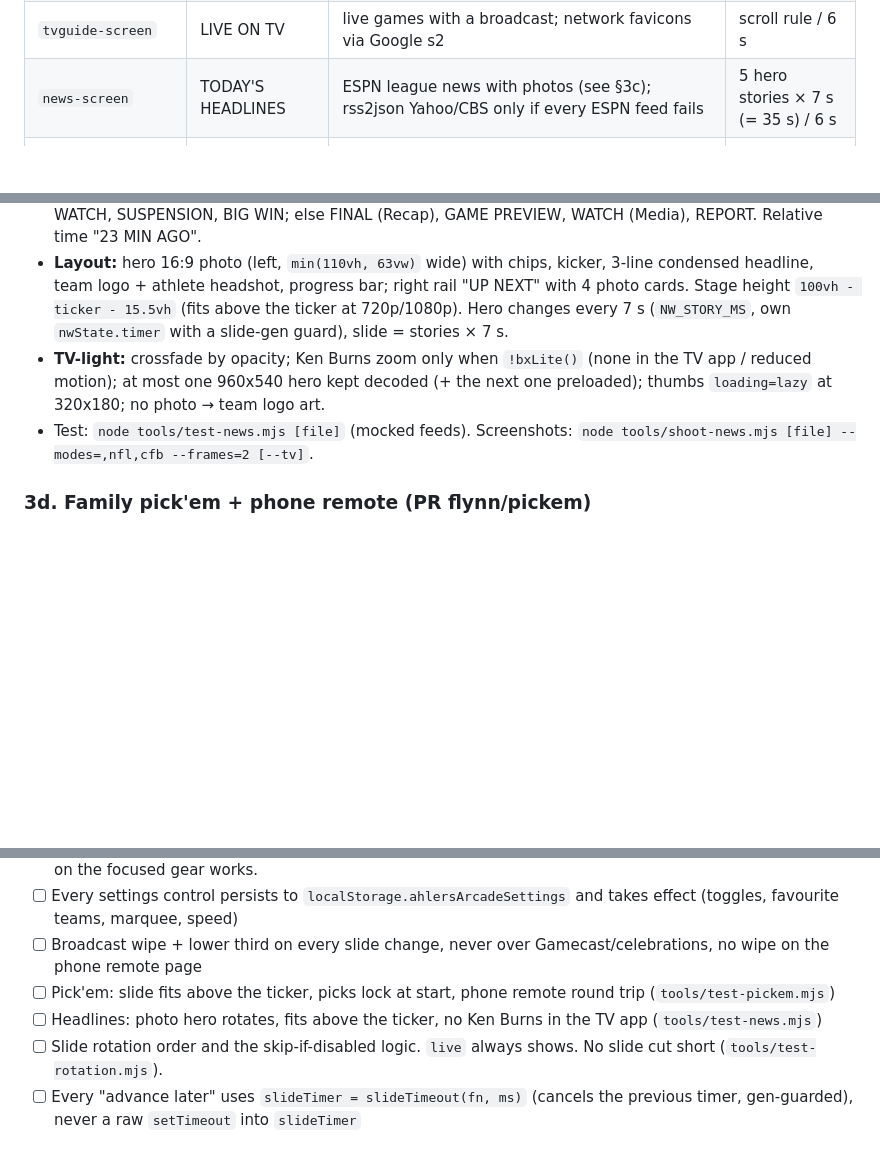
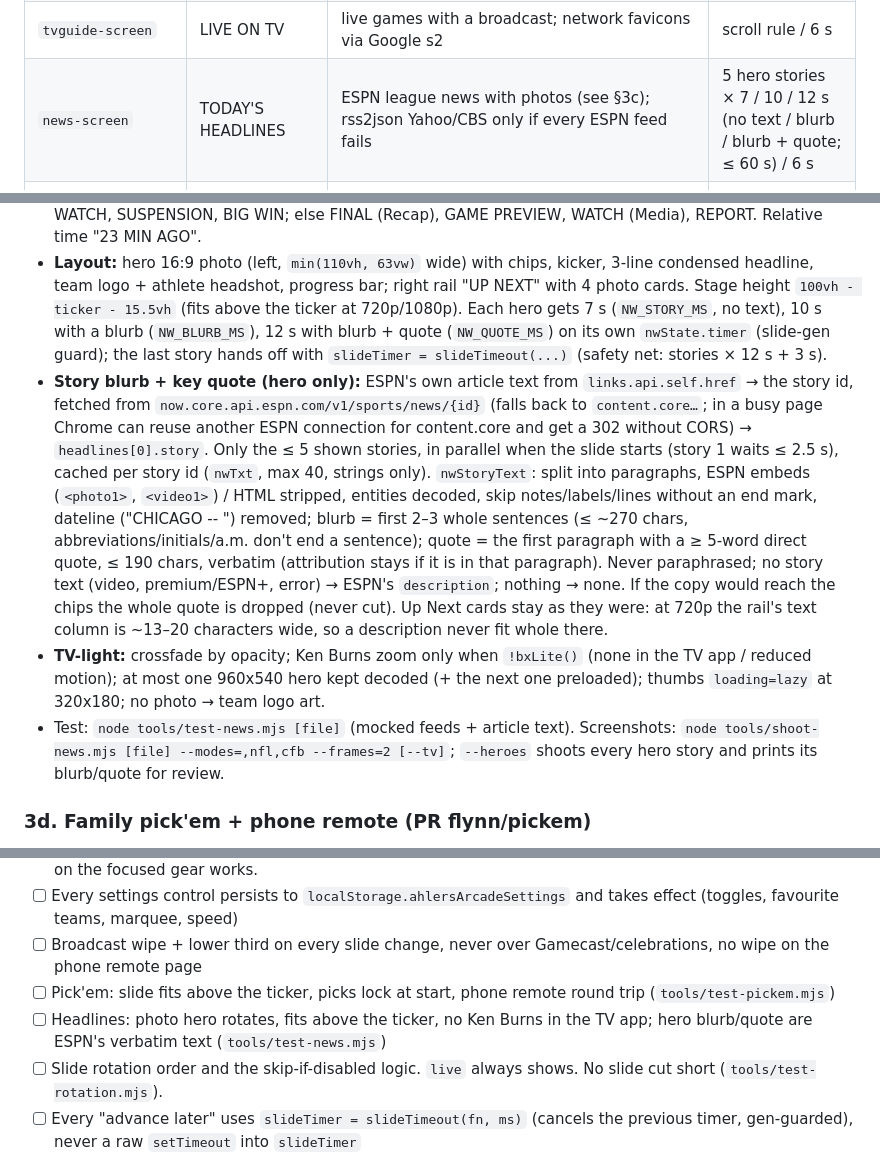
Before and after one commit to ajersj-cmyk/arcade-challenge, a Markdown page: FLYNN.md, 3 parts joined by grey strips. GitHub-like rendering; blank space fills up the shorter version.

Commit message:
FLYNN.md: headline blurbs + quotes

```diff
--- a/FLYNN.md
+++ b/FLYNN.md
@@ -195,7 +195,7 @@ The old `props` LIVE LEADERS slide (ESPN live stat leaders dressed up as props)
 | `command-screen` | AHLERS COMMAND CENTER | Greenville NC weather (Open-Meteo) + top-2 "marquee" games by weight | 15 s |
 | `soccer-screen` | GLOBAL SOCCER MATCHES | World Cup/EPL/UCL scoreboards, fetched again | scroll rule / 6 s |
 | `tvguide-screen` | LIVE ON TV | live games with a broadcast; network favicons via Google s2 | scroll rule / 6 s |
-| `news-screen` | TODAY'S HEADLINES | ESPN league news with photos (see §3c); rss2json Yahoo/CBS only if every ESPN feed fails | 5 hero stories × 7 s (= 35 s) / 6 s |
+| `news-screen` | TODAY'S HEADLINES | ESPN league news with photos (see §3c); rss2json Yahoo/CBS only if every ESPN feed fails | 5 hero stories × 7 / 10 / 12 s (no text / blurb / blurb + quote; ≤ 60 s) / 6 s |
 | `odds-screen` | TODAY'S LINES | upcoming games with ESPN spread/O-U/ML | scroll rule / 6 s |
 | `futures-screen` | FUTURES | ESPN core futures: Super Bowl, CFB title, NBA title, World Series, Stanley Cup (top 8 each), cached 24 h (`ahlersFutures4`) | scroll rule (18 s) / 8 s |
 | `nflfut-screen` | NFL FUTURES | Super Bowl (8), AFC/NFC champion (6), 8 divisions (4), from `futures.json` (§4a) | scroll rule / 6 s "NO ODDS POSTED" |
@@ -283,10 +283,23 @@ A broadcast-style news segment instead of the old scrolling list. Code: `showNew
   WATCH (Media), REPORT. Relative time "23 MIN AGO".
 - **Layout:** hero 16:9 photo (left, `min(110vh, 63vw)` wide) with chips, kicker, 3-line condensed headline, team logo +
   athlete headshot, progress bar; right rail "UP NEXT" with 4 photo cards. Stage height `100vh - ticker - 15.5vh` (fits above
-  the ticker at 720p/1080p). Hero changes every 7 s (`NW_STORY_MS`, own `nwState.timer` with a slide-gen guard), slide = stories × 7 s.
+  the ticker at 720p/1080p). Each hero gets 7 s (`NW_STORY_MS`, no text), 10 s with a blurb (`NW_BLURB_MS`), 12 s with blurb +
+  quote (`NW_QUOTE_MS`) on its own `nwState.timer` (slide-gen guard); the last story hands off with `slideTimer = slideTimeout(...)`
+  (safety net: stories × 12 s + 3 s).
+- **Story blurb + key quote (hero only):** ESPN's own article text from `links.api.self.href` → the story id, fetched from
+  `now.core.api.espn.com/v1/sports/news/{id}` (falls back to `content.core…`; in a busy page Chrome can reuse another ESPN
+  connection for content.core and get a 302 without CORS) → `headlines[0].story`. Only the ≤ 5 shown stories, in parallel
+  when the slide starts (story 1 waits ≤ 2.5 s), cached per story id (`nwTxt`, max 40, strings only). `nwStoryText`: split into
+  paragraphs, ESPN embeds (`<photo1>`, `<video1>`) / HTML stripped, entities decoded, skip notes/labels/lines without an end
+  mark, dateline ("CHICAGO -- ") removed; blurb = first 2–3 whole sentences (≤ ~270 chars, abbreviations/initials/a.m. don't
+  end a sentence); quote = the first paragraph with a ≥ 5-word direct quote, ≤ 190 chars, verbatim (attribution stays if it is
+  in that paragraph). Never paraphrased; no story text (video, premium/ESPN+, error) → ESPN's `description`; nothing → none.
+  If the copy would reach the chips the whole quote is dropped (never cut). Up Next cards stay as they were: at 720p the rail's
+  text column is ~13–20 characters wide, so a description never fit whole there.
 - **TV-light:** crossfade by opacity; Ken Burns zoom only when `!bxLite()` (none in the TV app / reduced motion); at most one
   960x540 hero kept decoded (+ the next one preloaded); thumbs `loading=lazy` at 320x180; no photo → team logo art.
-- Test: `node tools/test-news.mjs [file]` (mocked feeds). Screenshots: `node tools/shoot-news.mjs [file] --modes=,nfl,cfb --frames=2 [--tv]`.
+- Test: `node tools/test-news.mjs [file]` (mocked feeds + article text). Screenshots: `node tools/shoot-news.mjs [file] --modes=,nfl,cfb --frames=2 [--tv]`;
+  `--heroes` shoots every hero story and prints its blurb/quote for review.
 
 ### 3d. Family pick'em + phone remote (PR flynn/pickem)
 
@@ -707,7 +721,7 @@ next slide shows right away.
 - [ ] Every settings control persists to `localStorage.ahlersArcadeSettings` and takes effect (toggles, favourite teams, marquee, speed)
 - [ ] Broadcast wipe + lower third on every slide change, never over Gamecast/celebrations, no wipe on the phone remote page
 - [ ] Pick'em: slide fits above the ticker, picks lock at start, phone remote round trip (`tools/test-pickem.mjs`)
-- [ ] Headlines: photo hero rotates, fits above the ticker, no Ken Burns in the TV app (`tools/test-news.mjs`)
+- [ ] Headlines: photo hero rotates, fits above the ticker, no Ken Burns in the TV app; hero blurb/quote are ESPN's verbatim text (`tools/test-news.mjs`)
 - [ ] Slide rotation order and the skip-if-disabled logic. `live` always shows. No slide cut short (`tools/test-rotation.mjs`).
 - [ ] Every "advance later" uses `slideTimer = slideTimeout(fn, ms)` (cancels the previous timer, gen-guarded), never a raw `setTimeout` into `slideTimer`
 - [ ] Each slide renders its data or its empty-state message ("NO LIVE GAMES", "NO UFC CARD", "… FEED DOWN", etc.) and advances
```
Also changed, not shown: other parts of FLYNN.md (+1 -0 lines).
